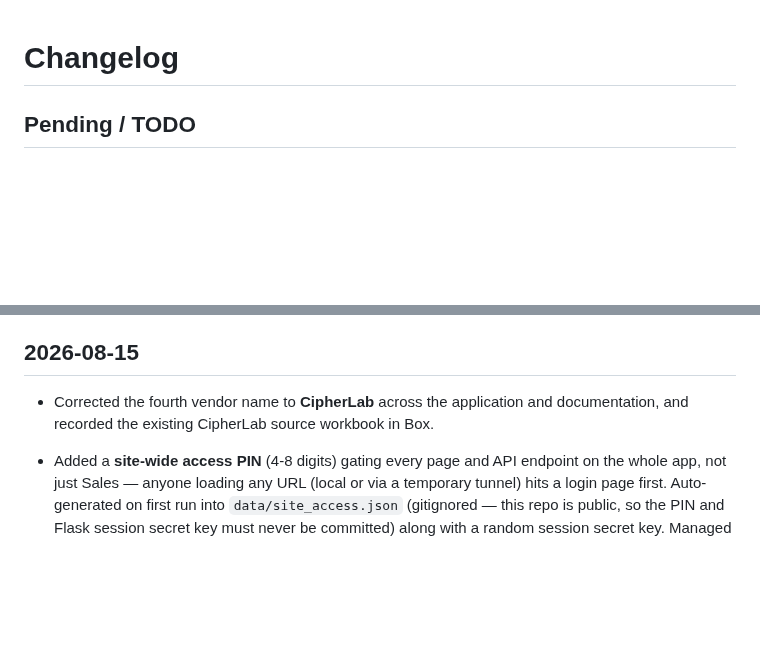
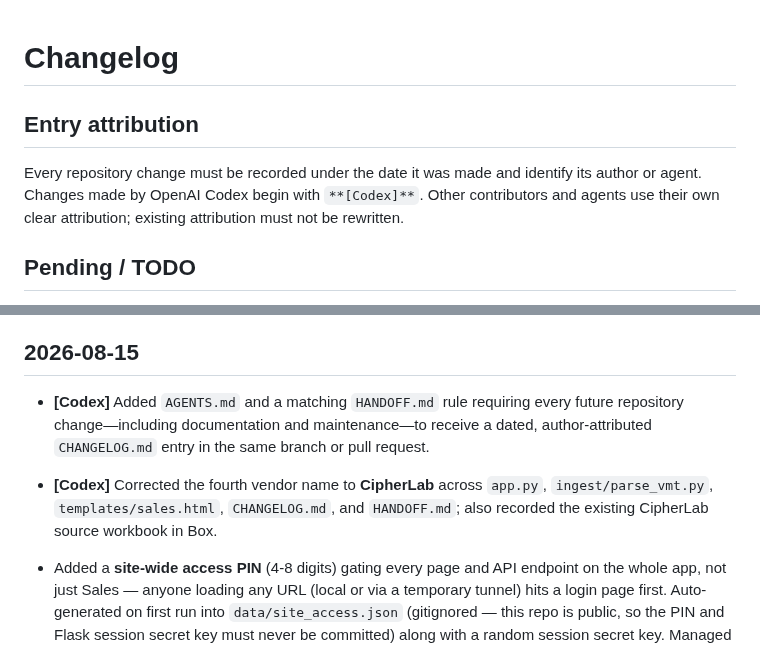
Before and after one commit to jgarizona/SalesConfig, a Markdown page: CHANGELOG.md, 2 parts joined by grey strips. Rendered like a GitHub page; blank space fills up the shorter version.

Commit message:
Attribute Codex changes in changelog

```diff
--- a/CHANGELOG.md
+++ b/CHANGELOG.md
@@ -1,4 +1,8 @@
 # Changelog
+
+## Entry attribution
+
+Every repository change must be recorded under the date it was made and identify its author or agent. Changes made by OpenAI Codex begin with `**[Codex]**`. Other contributors and agents use their own clear attribution; existing attribution must not be rewritten.
 
 ## Pending / TODO
 
@@ -16,7 +20,9 @@
 
 ## 2026-08-15
 
-- Corrected the fourth vendor name to **CipherLab** across the application and documentation, and recorded the existing CipherLab source workbook in Box.
+- **[Codex]** Added `AGENTS.md` and a matching `HANDOFF.md` rule requiring every future repository change—including documentation and maintenance—to receive a dated, author-attributed `CHANGELOG.md` entry in the same branch or pull request.
+
+- **[Codex]** Corrected the fourth vendor name to **CipherLab** across `app.py`, `ingest/parse_vmt.py`, `templates/sales.html`, `CHANGELOG.md`, and `HANDOFF.md`; also recorded the existing CipherLab source workbook in Box.
 
 - Added a **site-wide access PIN** (4-8 digits) gating every page and API endpoint on the whole
   app, not just Sales — anyone loading any URL (local or via a temporary tunnel) hits a login
```
